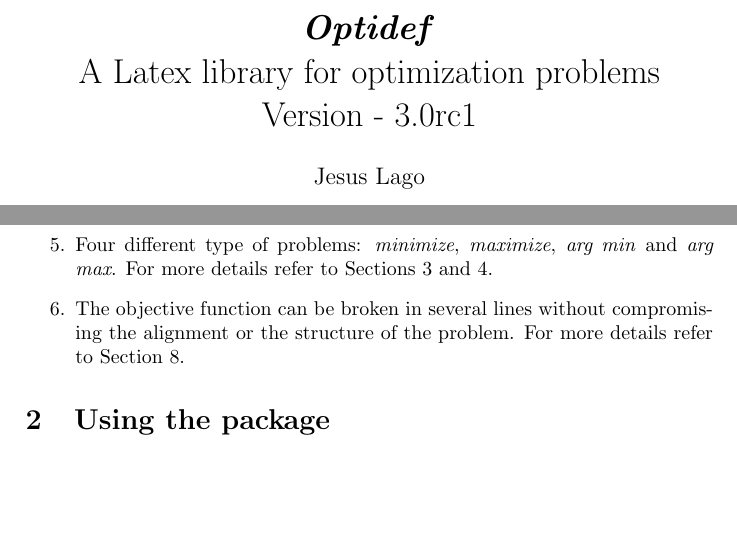
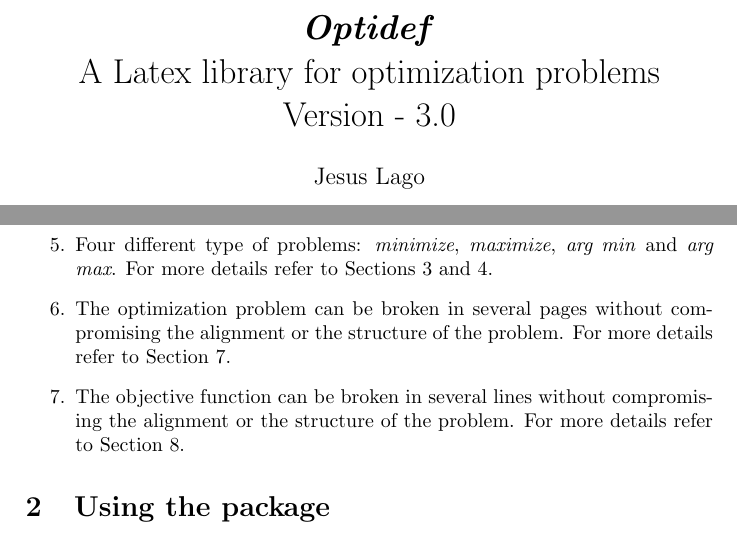
Before and after one commit to jeslago/optidef, a LaTeX document (optidef.tex, which reads optidef.sty): two parts of pages 1 and 4 of 20, joined at a grey line, cut so that both start at the same text, the shorter picture padded with empty space. Compiled offline with pdfLaTeX.

Commit message:
Releasing version 3.0 with possible breaking across pages

```diff
--- a/optidef.sty
+++ b/optidef.sty
@@ -12,7 +12,7 @@
 %This work consists of the file optidef.sty.
 
 \NeedsTeXFormat{LaTeX2e}
-\ProvidesPackage{optidef}[2018/07/17 - version=3.0rc1,  Package for defining optimization problems]
+\ProvidesPackage{optidef}[2018/07/19 - version=3.0,  Package for defining optimization problems]
 
 \RequirePackage{environ}
 \RequirePackage{mathtools}
--- a/optidef.tex
+++ b/optidef.tex
@@ -7,7 +7,7 @@
 
 \lstset{basicstyle=\ttfamily,breaklines=true}
 % Title Page
-\title{\textit{\textbf{Optidef}} \\ A Latex library for optimization problems\\ \textnormal{Version - 3.0rc1}}
+\title{\textit{\textbf{Optidef}} \\ A Latex library for optimization problems\\ \textnormal{Version - 3.0}}
 
 \author{Jesus Lago}
 
@@ -35,6 +35,7 @@
 \item It allows four different outputs for the location of the constraints. For more details refer to Sections \ref{sec:syntax} and \ref{sec:format}.
 \item It allows the definition of a limitless number of constraints. For more details refer to Section \ref{subsec:syntax}.
 \item Four different type of problems: \textit{minimize}, \textit{maximize}, \textit{arg min} and \textit{arg max}. For more details refer to Sections \ref{sec:syntax} and \ref{sec:environments}.
+\item The optimization problem can be broken in several pages without compromising the alignment or the structure of the problem. For more details refer to Section \ref{sec:breakpages}.
 \item The objective function can be broken in several lines without compromising the alignment or the structure of the problem. For more details refer to Section \ref{sec:breakObj}.
 \end{enumerate}
 
```
Also changed, not shown: README.md, optidef.sty (2 more changed lines).
